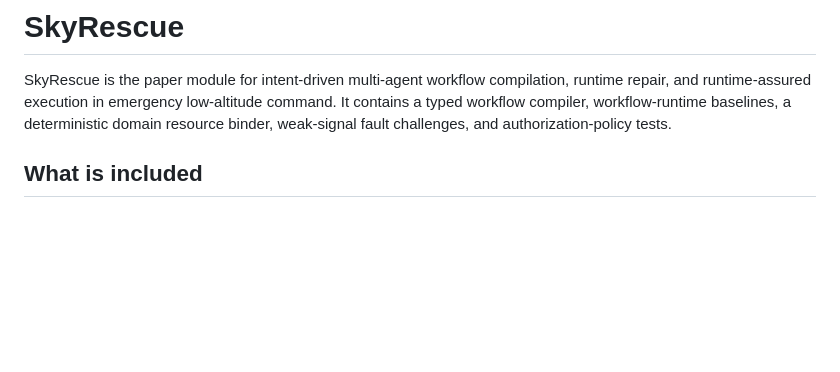
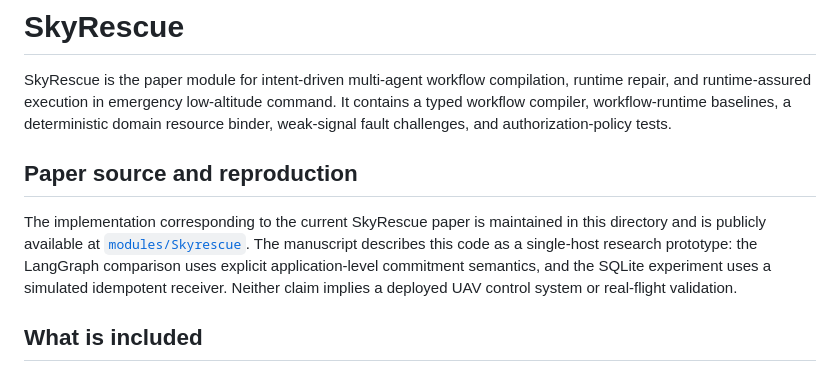
Before and after one commit to liuyushugreat/SkyNetUamPlatform, a Markdown page: modules/Skyrescue/README.md, the part around the change. Drawn GitHub-style; blank space fills up the shorter version.

Commit message:
docs(skyrescue): link paper reproduction module

```diff
--- a/modules/Skyrescue/README.md
+++ b/modules/Skyrescue/README.md
@@ -5,6 +5,10 @@ runtime repair, and runtime-assured execution in emergency low-altitude command.
 contains a typed workflow compiler, workflow-runtime baselines, a deterministic
 domain resource binder, weak-signal fault challenges, and authorization-policy
 tests.
+
+## Paper source and reproduction
+
+The implementation corresponding to the current SkyRescue paper is maintained in this directory and is publicly available at [`modules/Skyrescue`](https://github.com/liuyushugreat/SkyNetUamPlatform/tree/main/modules/Skyrescue). The manuscript describes this code as a single-host research prototype: the LangGraph comparison uses explicit application-level commitment semantics, and the SQLite experiment uses a simulated idempotent receiver. Neither claim implies a deployed UAV control system or real-flight validation.
 
 ## What is included
 
```
Also changed, not shown: README.md (+1 -1 lines), modules/README.md (+2 -0 lines).
